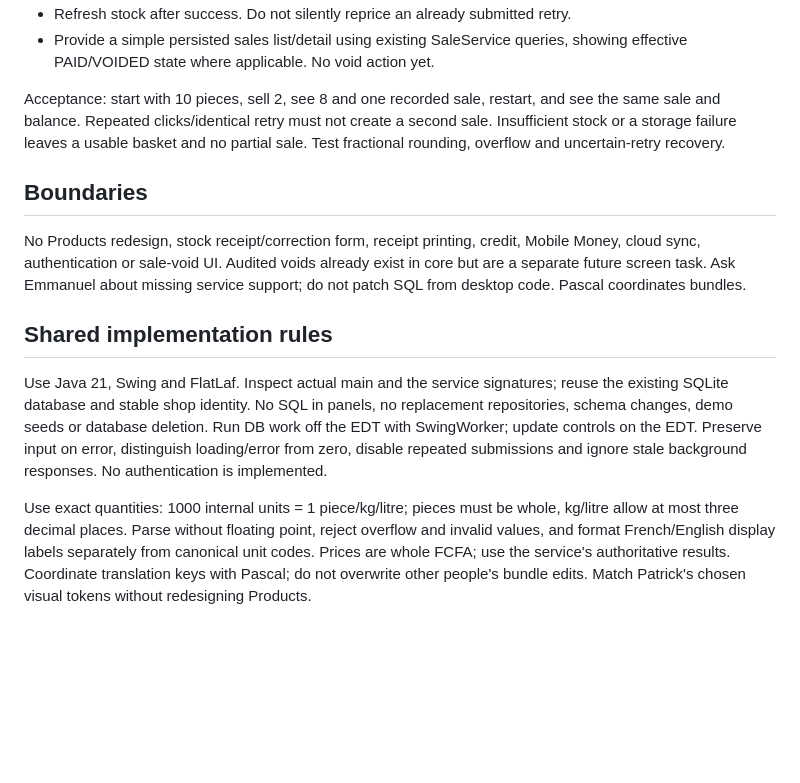
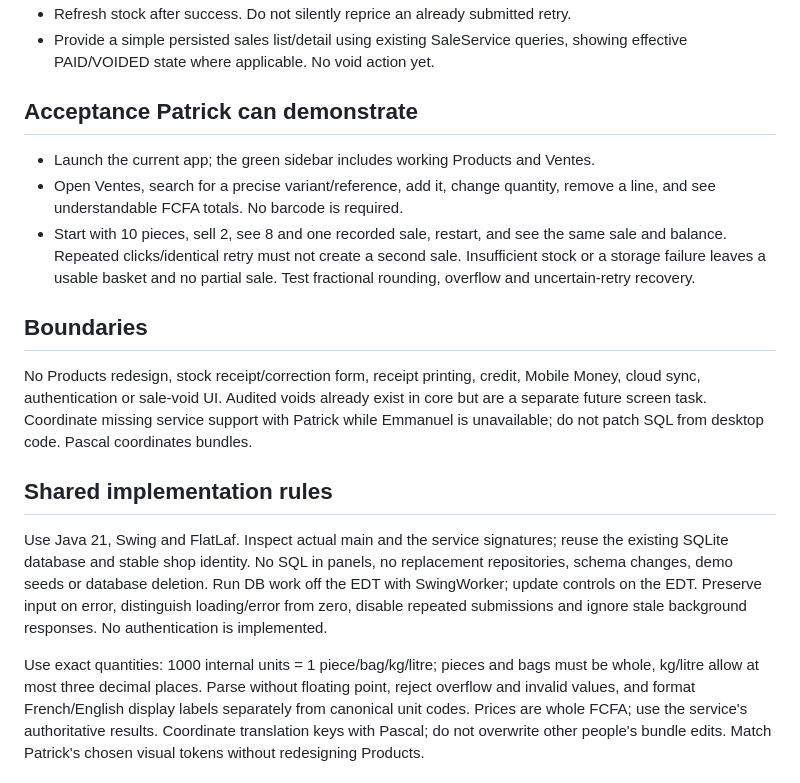
Before and after one commit to boscopatrick907-coder/sji-innova, a Markdown page: docs/team/CHARLES.md, the part around one of its changes. Drawn GitHub-style; blank space fills up the shorter version.

```diff
--- a/docs/team/CHARLES.md
+++ b/docs/team/CHARLES.md
@@ -55,17 +84,21 @@ screens honestly unavailable until their panels merge. Patrick handles PR review
 - Provide a simple persisted sales list/detail using existing SaleService queries,
   showing effective PAID/VOIDED state where applicable. No void action yet.
 
-Acceptance: start with 10 pieces, sell 2, see 8 and one recorded sale, restart,
-and see the same sale and balance. Repeated clicks/identical retry must not create
-a second sale. Insufficient stock or a storage failure leaves a usable basket and
-no partial sale. Test fractional rounding, overflow and uncertain-retry recovery.
+## Acceptance Patrick can demonstrate
+
+- Launch the current app; the green sidebar includes working Products and Ventes.
+- Open Ventes, search for a precise variant/reference, add it, change quantity,
+  remove a line, and see understandable FCFA totals. No barcode is required.
+- Start with 10 pieces, sell 2, see 8 and one recorded sale, restart,
+  and see the same sale and balance. Repeated clicks/identical retry must not create
+  a second sale. Insufficient stock or a storage failure leaves a usable basket and
+  no partial sale. Test fractional rounding, overflow and uncertain-retry recovery.
 
 ## Boundaries
 
 No Products redesign, stock receipt/correction form, receipt printing, credit,
 Mobile Money, cloud sync, authentication or sale-void UI. Audited voids already
-exist in core but are a separate future screen task. Ask Emmanuel about missing
-service support; do not patch SQL from desktop code. Pascal coordinates bundles.
+exist in core but are a separate future screen task. Coordinate missing service support with Patrick while Emmanuel is unavailable; do not patch SQL from desktop code. Pascal coordinates bundles.
 
 ## Shared implementation rules
 
@@ -76,7 +109,7 @@ Run DB work off the EDT with SwingWorker; update controls on the EDT. Preserve
 input on error, distinguish loading/error from zero, disable repeated submissions
 and ignore stale background responses. No authentication is implemented.
 
-Use exact quantities: 1000 internal units = 1 piece/kg/litre; pieces must be whole,
+Use exact quantities: 1000 internal units = 1 piece/bag/kg/litre; pieces and bags must be whole,
 kg/litre allow at most three decimal places. Parse without floating point, reject
 overflow and invalid values, and format French/English display labels separately
 from canonical unit codes. Prices are whole FCFA; use the service's authoritative
```
Also changed, not shown: other parts of docs/team/CHARLES.md (+56 -25 lines), docs/team/README.md (+7 -6 lines).
